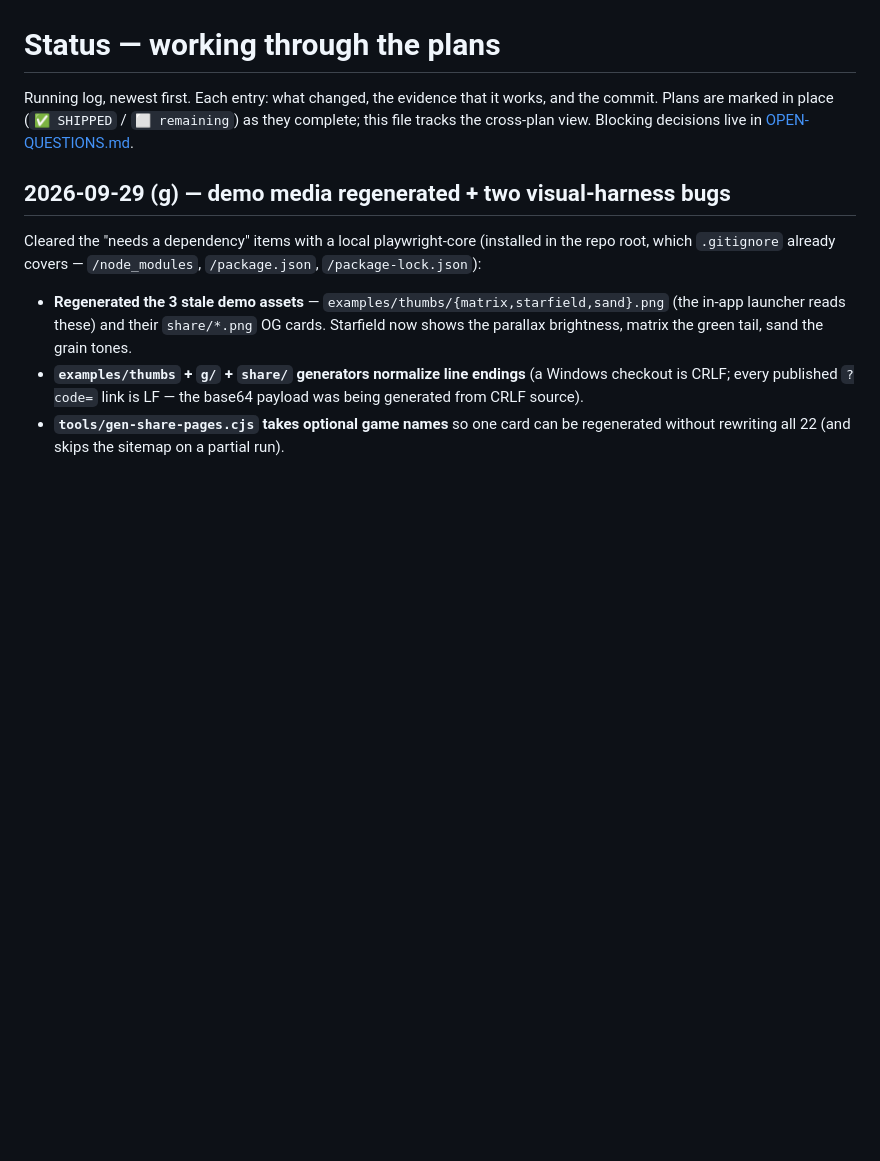
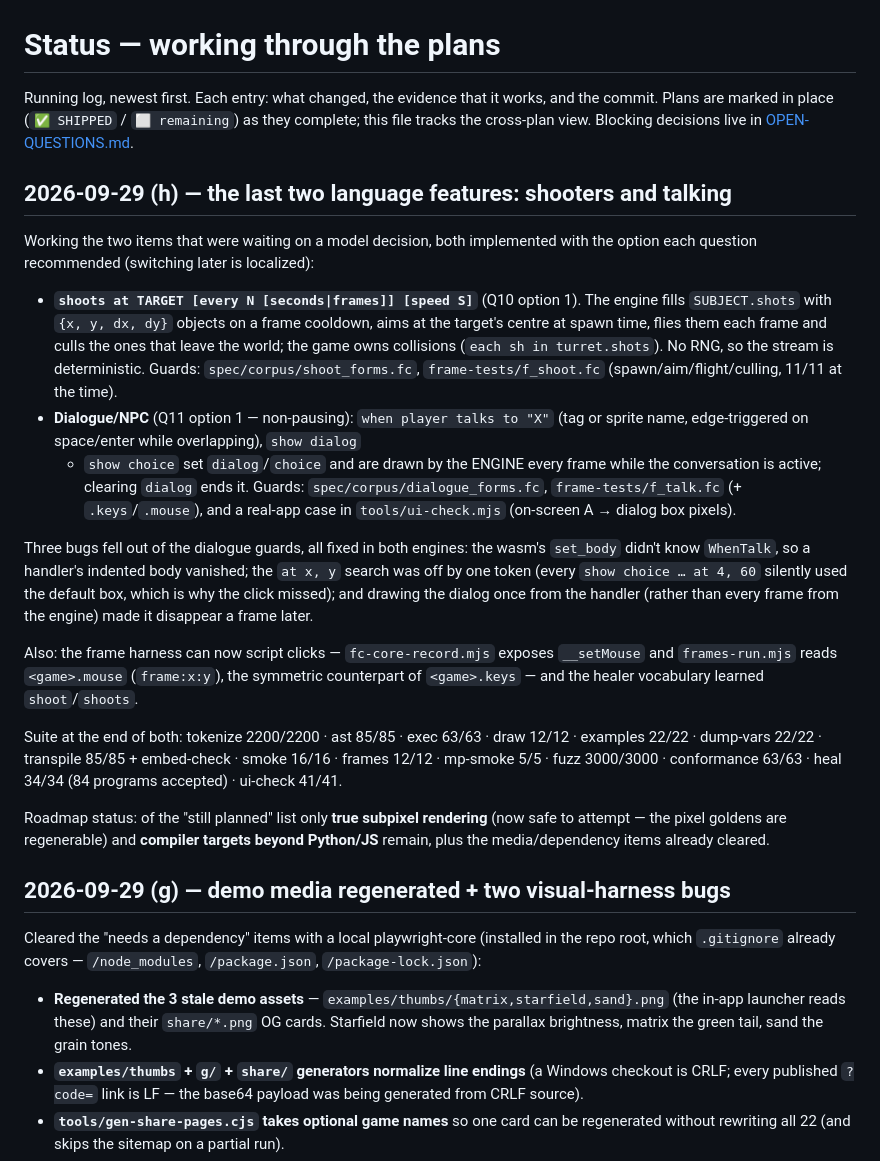
Before and after one commit to kevinelong/fc, a Markdown page: docs/STATUS.md, the part around the change. Drawn GitHub-style; blank space fills up the shorter version.

Commit message:
Status: log shooters + dialogue (the last two language features)

```diff
--- a/docs/STATUS.md
+++ b/docs/STATUS.md
@@ -4,6 +4,43 @@ Running log, newest first. Each entry: what changed, the evidence that it works,
 and the commit. Plans are marked in place (`✅ SHIPPED` / `⬜ remaining`) as they
 complete; this file tracks the cross-plan view. Blocking decisions live in
 [OPEN-QUESTIONS.md](./OPEN-QUESTIONS.md).
+
+## 2026-09-29 (h) — the last two language features: shooters and talking
+
+Working the two items that were waiting on a model decision, both implemented with the
+option each question recommended (switching later is localized):
+
+- **`shoots at TARGET [every N [seconds|frames]] [speed S]`** (Q10 option 1). The
+  engine fills `SUBJECT.shots` with `{x, y, dx, dy}` objects on a frame cooldown,
+  aims at the target's centre at spawn time, flies them each frame and culls the ones
+  that leave the world; the game owns collisions (`each sh in turret.shots`). No RNG,
+  so the stream is deterministic. Guards: `spec/corpus/shoot_forms.fc`,
+  `frame-tests/f_shoot.fc` (spawn/aim/flight/culling, 11/11 at the time).
+- **Dialogue/NPC** (Q11 option 1 — non-pausing): `when player talks to "X"` (tag or
+  sprite name, edge-triggered on space/enter while overlapping), `show dialog`
+  + `show choice` set `dialog`/`choice` and are drawn by the ENGINE every frame while
+  the conversation is active; clearing `dialog` ends it. Guards:
+  `spec/corpus/dialogue_forms.fc`, `frame-tests/f_talk.fc` (+ `.keys`/`.mouse`), and a
+  real-app case in `tools/ui-check.mjs` (on-screen A → dialog box pixels).
+
+Three bugs fell out of the dialogue guards, all fixed in both engines: the wasm's
+`set_body` didn't know `WhenTalk`, so a handler's indented body vanished; the `at x, y`
+search was off by one token (every `show choice … at 4, 60` silently used the default
+box, which is why the click missed); and drawing the dialog once from the handler
+(rather than every frame from the engine) made it disappear a frame later.
+
+Also: the frame harness can now script clicks — `fc-core-record.mjs` exposes
+`__setMouse` and `frames-run.mjs` reads `<game>.mouse` (`frame:x:y`), the symmetric
+counterpart of `<game>.keys` — and the healer vocabulary learned `shoot`/`shoots`.
+
+Suite at the end of both: tokenize 2200/2200 · ast 85/85 · exec 63/63 · draw 12/12 ·
+examples 22/22 · dump-vars 22/22 · transpile 85/85 + embed-check · smoke 16/16 ·
+frames 12/12 · mp-smoke 5/5 · fuzz 3000/3000 · conformance 63/63 · heal 34/34 (84
+programs accepted) · ui-check 41/41.
+
+Roadmap status: of the "still planned" list only **true subpixel rendering** (now safe
+to attempt — the pixel goldens are regenerable) and **compiler targets beyond
+Python/JS** remain, plus the media/dependency items already cleared.
 
 ## 2026-09-29 (g) — demo media regenerated + two visual-harness bugs
 
```
